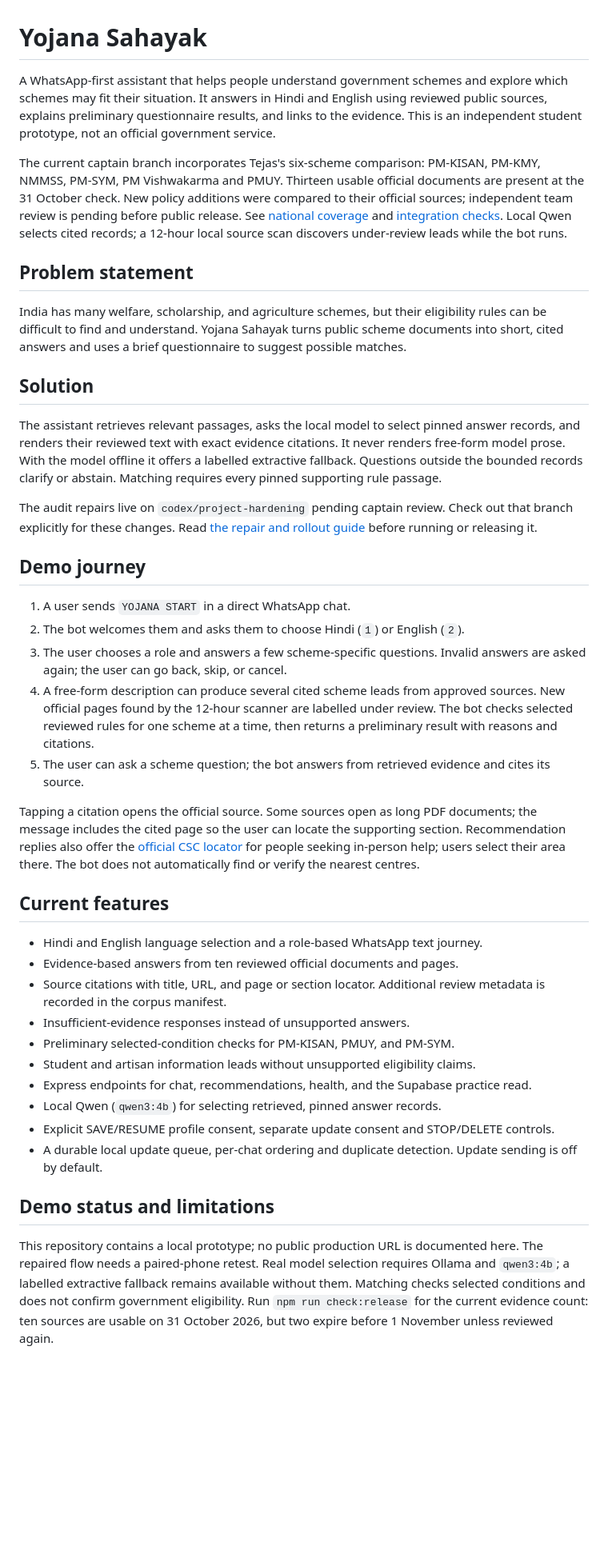
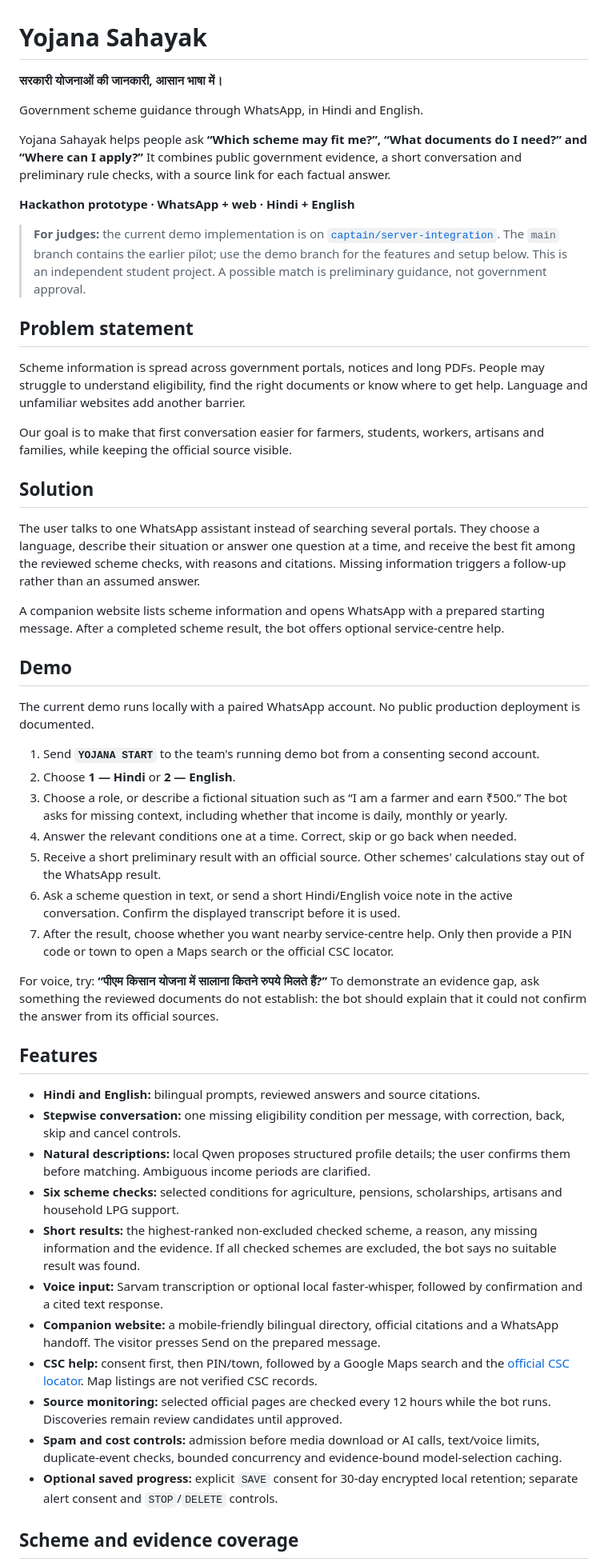
Before and after one commit to CPTECH47/yojana-sahayak, a Markdown page: README.md, the part around one of its changes. Shown at 80% size. Drawn GitHub-style; blank space fills up the shorter version.

Commit message:
Refresh judge-facing project overview and demo guide

```diff
--- a/README.md
+++ b/README.md
@@ -1,43 +1,54 @@
 # Yojana Sahayak
 
-A WhatsApp-first assistant that helps people understand government schemes and explore which schemes may fit their situation. It answers in Hindi and English using reviewed public sources, explains preliminary questionnaire results, and links to the evidence. This is an independent student prototype, not an official government service.
+**सरकारी योजनाओं की जानकारी, आसान भाषा में।**
 
-The current captain branch incorporates Tejas's six-scheme comparison: PM-KISAN, PM-KMY, NMMSS, PM-SYM, PM Vishwakarma and PMUY. Thirteen usable official documents are present at the 31 October check. New policy additions were compared to their official sources; independent team review is pending before public release. See [national coverage](docs/NATIONAL_ROLE_COVERAGE.md) and [integration checks](docs/PR10_INTEGRATION_CHECK.md). Local Qwen selects cited records; a 12-hour local source scan discovers under-review leads while the bot runs.
+Government scheme guidance through WhatsApp, in Hindi and English.
+
+Yojana Sahayak helps people ask **“Which scheme may fit me?”, “What documents do I need?” and “Where can I apply?”** It combines public government evidence, a short conversation and preliminary rule checks, with a source link for each factual answer.
+
+**Hackathon prototype · WhatsApp + web · Hindi + English**
+
+> **For judges:** the current demo implementation is on [`captain/server-integration`](https://github.com/CPTECH47/yojana-sahayak/tree/captain/server-integration). The `main` branch contains the earlier pilot; use the demo branch for the features and setup below. This is an independent student project. A possible match is preliminary guidance, not government approval.
 
 ## Problem statement
 
-India has many welfare, scholarship, and agriculture schemes, but their eligibility rules can be difficult to find and understand. Yojana Sahayak turns public scheme documents into short, cited answers and uses a brief questionnaire to suggest possible matches.
+Scheme information is spread across government portals, notices and long PDFs. People may struggle to understand eligibility, find the right documents or know where to get help. Language and unfamiliar websites add another barrier.
+
+Our goal is to make that first conversation easier for farmers, students, workers, artisans and families, while keeping the official source visible.
 
 ## Solution
 
-The assistant retrieves relevant passages, asks the local model to select pinned answer records, and renders their reviewed text with exact evidence citations. It never renders free-form model prose. With the model offline it offers a labelled extractive fallback. Questions outside the bounded records clarify or abstain. Matching requires every pinned supporting rule passage.
+The user talks to one WhatsApp assistant instead of searching several portals. They choose a language, describe their situation or answer one question at a time, and receive the best fit among the reviewed scheme checks, with reasons and citations. Missing information triggers a follow-up rather than an assumed answer.
 
-The audit repairs live on `codex/project-hardening` pending captain review. Check out that branch explicitly for these changes. Read [the repair and rollout guide](docs/HARDENING.md) before running or releasing it.
+A companion website lists scheme information and opens WhatsApp with a prepared starting message. After a completed scheme result, the bot offers optional service-centre help.
 
-## Demo journey
+## Demo
 
-1. A user sends `YOJANA START` in a direct WhatsApp chat.
-2. The bot welcomes them and asks them to choose Hindi (`1`) or English (`2`).
-3. The user chooses a role and answers a few scheme-specific questions. Invalid answers are asked again; the user can go back, skip, or cancel.
-4. A free-form description can produce several cited scheme leads from approved sources. New official pages found by the 12-hour scanner are labelled under review. The bot checks selected reviewed rules for one scheme at a time, then returns a preliminary result with reasons and citations.
-5. The user can ask a scheme question; the bot answers from retrieved evidence and cites its source.
+The current demo runs locally with a paired WhatsApp account. No public production deployment is documented.
 
-Tapping a citation opens the official source. Some sources open as long PDF documents; the message includes the cited page so the user can locate the supporting section. Recommendation replies also offer the [official CSC locator](https://locator.csccloud.in/) for people seeking in-person help; users select their area there. The bot does not automatically find or verify the nearest centres.
+1. Send **`YOJANA START`** to the team's running demo bot from a consenting second account.
+2. Choose **1 — Hindi** or **2 — English**.
+3. Choose a role, or describe a fictional situation such as “I am a farmer and earn ₹500.” The bot asks for missing context, including whether that income is daily, monthly or yearly.
+4. Answer the relevant conditions one at a time. Correct, skip or go back when needed.
+5. Receive a short preliminary result with an official source. Other schemes' calculations stay out of the WhatsApp result.
+6. Ask a scheme question in text, or send a short Hindi/English voice note in the active conversation. Confirm the displayed transcript before it is used.
+7. After the result, choose whether you want nearby service-centre help. Only then provide a PIN code or town to open a Maps search or the official CSC locator.
 
-## Current features
+For voice, try: **“पीएम किसान योजना में सालाना कितने रुपये मिलते हैं?”** To demonstrate an evidence gap, ask something the reviewed documents do not establish: the bot should explain that it could not confirm the answer from its official sources.
 
-- Hindi and English language selection and a role-based WhatsApp text journey.
-- Evidence-based answers from ten reviewed official documents and pages.
-- Source citations with title, URL, and page or section locator. Additional review metadata is recorded in the corpus manifest.
-- Insufficient-evidence responses instead of unsupported answers.
-- Preliminary selected-condition checks for PM-KISAN, PMUY, and PM-SYM.
-- Student and artisan information leads without unsupported eligibility claims.
-- Express endpoints for chat, recommendations, health, and the Supabase practice read.
-- Local Qwen (`qwen3:4b`) for selecting retrieved, pinned answer records.
-- Explicit SAVE/RESUME profile consent, separate update consent and STOP/DELETE controls.
-- A durable local update queue, per-chat ordering and duplicate detection. Update sending is off by default.
+## Features
 
-## Demo status and limitations
+- **Hindi and English:** bilingual prompts, reviewed answers and source citations.
+- **Stepwise conversation:** one missing eligibility condition per message, with correction, back, skip and cancel controls.
+- **Natural descriptions:** local Qwen proposes structured profile details; the user confirms them before matching. Ambiguous income periods are clarified.
+- **Six scheme checks:** selected conditions for agriculture, pensions, scholarships, artisans and household LPG support.
+- **Short results:** the highest-ranked non-excluded checked scheme, a reason, any missing information and the evidence. If all checked schemes are excluded, the bot says no suitable result was found.
+- **Voice input:** Sarvam transcription or optional local faster-whisper, followed by confirmation and a cited text response.
+- **Companion website:** a mobile-friendly bilingual directory, official citations and a WhatsApp handoff. The visitor presses Send on the prepared message.
+- **CSC help:** consent first, then PIN/town, followed by a Google Maps search and the [official CSC locator](https://locator.csccloud.in/). Map listings are not verified CSC records.
+- **Source monitoring:** selected official pages are checked every 12 hours while the bot runs. Discoveries remain review candidates until approved.
+- **Spam and cost controls:** admission before media download or AI calls, text/voice limits, duplicate-event checks, bounded concurrency and evidence-bound model-selection caching.
+- **Optional saved progress:** explicit `SAVE` consent for 30-day encrypted local retention; separate alert consent and `STOP`/`DELETE` controls.
 
-This repository contains a local prototype; no public production URL is documented here. The repaired flow needs a paired-phone retest. Real model selection requires Ollama and `qwen3:4b`; a labelled extractive fallback remains available without them. Matching checks selected conditions and does not confirm government eligibility. Run `npm run check:release` for the current evidence count: ten sources are usable on 31 October 2026, but two expire before 1 November unless reviewed again.
+## Scheme and evidence coverage
 
```
Also changed, not shown: other parts of README.md (+102 -51 lines), handoffs/server-integration.md (+8 -0 lines).
